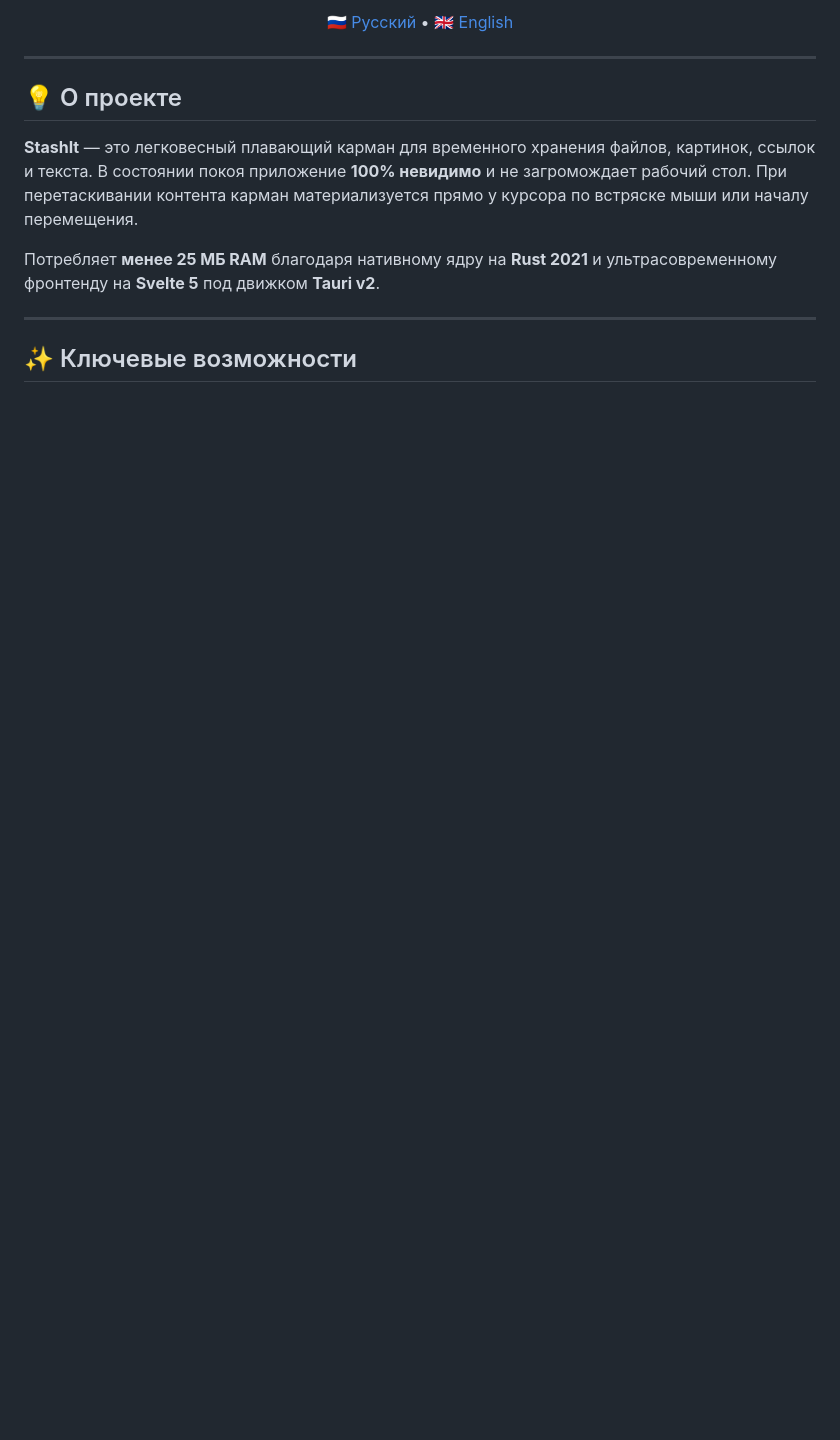
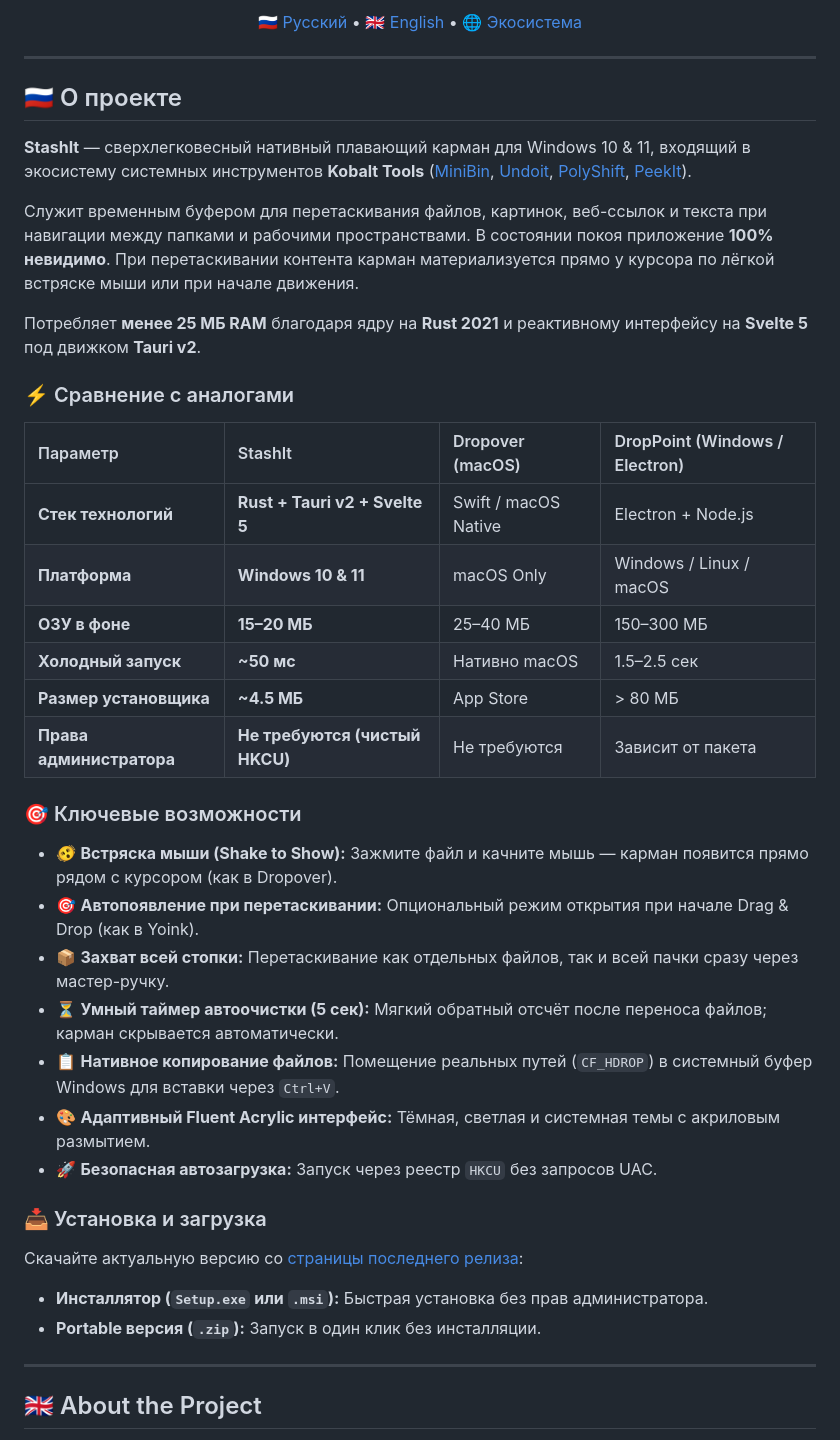
Before and after one commit to kobaltgit/StashIt, a Markdown page: README.md, the part around one of its changes. Rendered like a GitHub page; blank space fills up the shorter version.

```diff
--- a/README.md
+++ b/README.md
@@ -15,18 +17,48 @@
 </p>
 
 <p align="center">
-  <a href="#-о-проекте">🇷🇺 Русский</a> • <a href="#-about-the-project">🇬🇧 English</a>
+  <a href="#-о-проекте">🇷🇺 Русский</a> • <a href="#-about-the-project">🇬🇧 English</a> • <a href="#-экосистема-kobalt-tools">🌐 Экосистема</a>
 </p>
 
 ---
 
-## 💡 О проекте
+## 🇷🇺 О проекте
 
-**StashIt** — это легковесный плавающий карман для временного хранения файлов, картинок, ссылок и текста. В состоянии покоя приложение **100% невидимо** и не загромождает рабочий стол. При перетаскивании контента карман материализуется прямо у курсора по встряске мыши или началу перемещения.
+**StashIt** — сверхлегковесный нативный плавающий карман для Windows 10 & 11, входящий в экосистему системных инструментов **Kobalt Tools** ([MiniBin](https://github.com/kobaltgit/minibin), [Undoit](https://github.com/kobaltgit/undoit), [PolyShift](https://github.com/kobaltgit/polyshift), [PeekIt](https://github.com/kobaltgit/peekit)).
 
-Потребляет **менее 25 МБ RAM** благодаря нативному ядру на **Rust 2021** и ультрасовременному фронтенду на **Svelte 5** под движком **Tauri v2**.
+Служит временным буфером для перетаскивания файлов, картинок, веб-ссылок и текста при навигации между папками и рабочими пространствами. В состоянии покоя приложение **100% невидимо**. При перетаскивании контента карман материализуется прямо у курсора по лёгкой встряске мыши или при начале движения.
+
+Потребляет **менее 25 МБ RAM** благодаря ядру на **Rust 2021** и реактивному интерфейсу на **Svelte 5** под движком **Tauri v2**.
+
+### ⚡ Сравнение с аналогами
+
+| Параметр | StashIt | Dropover (macOS) | DropPoint (Windows / Electron) |
+| :--- | :--- | :--- | :--- |
+| **Стек технологий** | **Rust + Tauri v2 + Svelte 5** | Swift / macOS Native | Electron + Node.js |
+| **Платформа** | **Windows 10 & 11** | macOS Only | Windows / Linux / macOS |
+| **ОЗУ в фоне** | **15–20 МБ** | 25–40 МБ | 150–300 МБ |
+| **Холодный запуск** | **~50 мс** | Нативно macOS | 1.5–2.5 сек |
+| **Размер установщика** | **~4.5 МБ** | App Store | > 80 МБ |
+| **Права администратора** | **Не требуются (чистый HKCU)** | Не требуются | Зависит от пакета |
+
+### 🎯 Ключевые возможности
+
+- 🫨 **Встряска мыши (Shake to Show):** Зажмите файл и качните мышь — карман появится прямо рядом с курсором (как в Dropover).
+- 🎯 **Автопоявление при перетаскивании:** Опциональный режим открытия при начале Drag & Drop (как в Yoink).
+- 📦 **Захват всей стопки:** Перетаскивание как отдельных файлов, так и всей пачки сразу через мастер-ручку.
+- ⏳ **Умный таймер автоочистки (5 сек):** Мягкий обратный отсчёт после переноса файлов; карман скрывается автоматически.
+- 📋 **Нативное копирование файлов:** Помещение реальных путей (`CF_HDROP`) в системный буфер Windows для вставки через `Ctrl+V`.
+- 🎨 **Адаптивный Fluent Acrylic интерфейс:** Тёмная, светлая и системная темы с акриловым размытием.
+- 🚀 **Безопасная автозагрузка:** Запуск через реестр `HKCU` без запросов UAC.
+
+### 📥 Установка и загрузка
+
+Скачайте актуальную версию со [страницы последнего релиза](https://github.com/kobaltgit/StashIt/releases/latest):
+
+- **Инсталлятор (`Setup.exe` или `.msi`):** Быстрая установка без прав администратора.
+- **Portable версия (`.zip`):** Запуск в один клик без инсталляции.
 
 ---
 
-## ✨ Ключевые возможности
+## 🇬🇧 About the Project
 
```
Also changed, not shown: other parts of README.md (+59 -90 lines).
